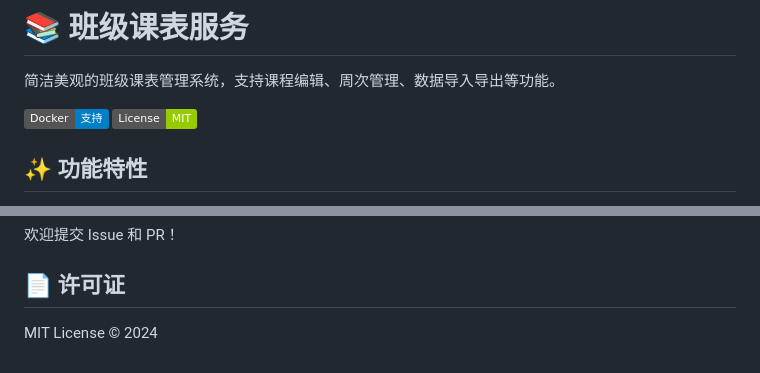
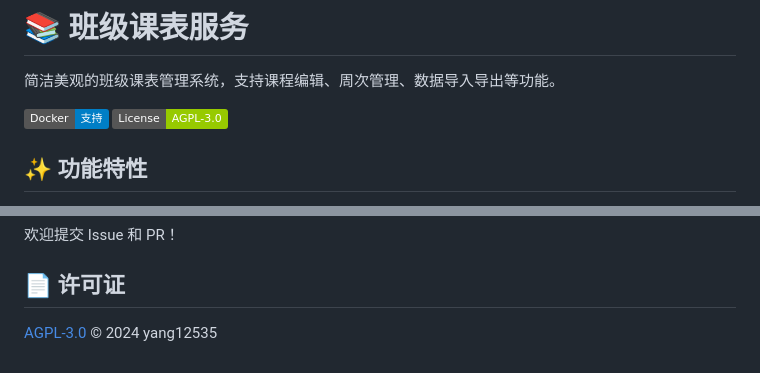
Before and after one commit to yang12535/schedule-web, a Markdown page: README.md, 2 parts joined by grey strips. Rendered like a GitHub page; badges without logos.

Commit message:
docs: 许可证改为 AGPL-3.0

```diff
--- a/README.md
+++ b/README.md
@@ -3,7 +3,7 @@
 简洁美观的班级课表管理系统，支持课程编辑、周次管理、数据导入导出等功能。
 
 [![Docker](https://img.shields.io/badge/Docker-支持-blue)](https://www.docker.com/)
-[![License](https://img.shields.io/badge/License-MIT-green)](LICENSE)
+[![License](https://img.shields.io/badge/License-AGPL--3.0-green)](LICENSE)
 
 ## ✨ 功能特性
 
@@ -147,4 +147,4 @@ schedule-web/
 
 ## 📄 许可证
 
-MIT License © 2024
+[AGPL-3.0](LICENSE) © 2024 yang12535
```
